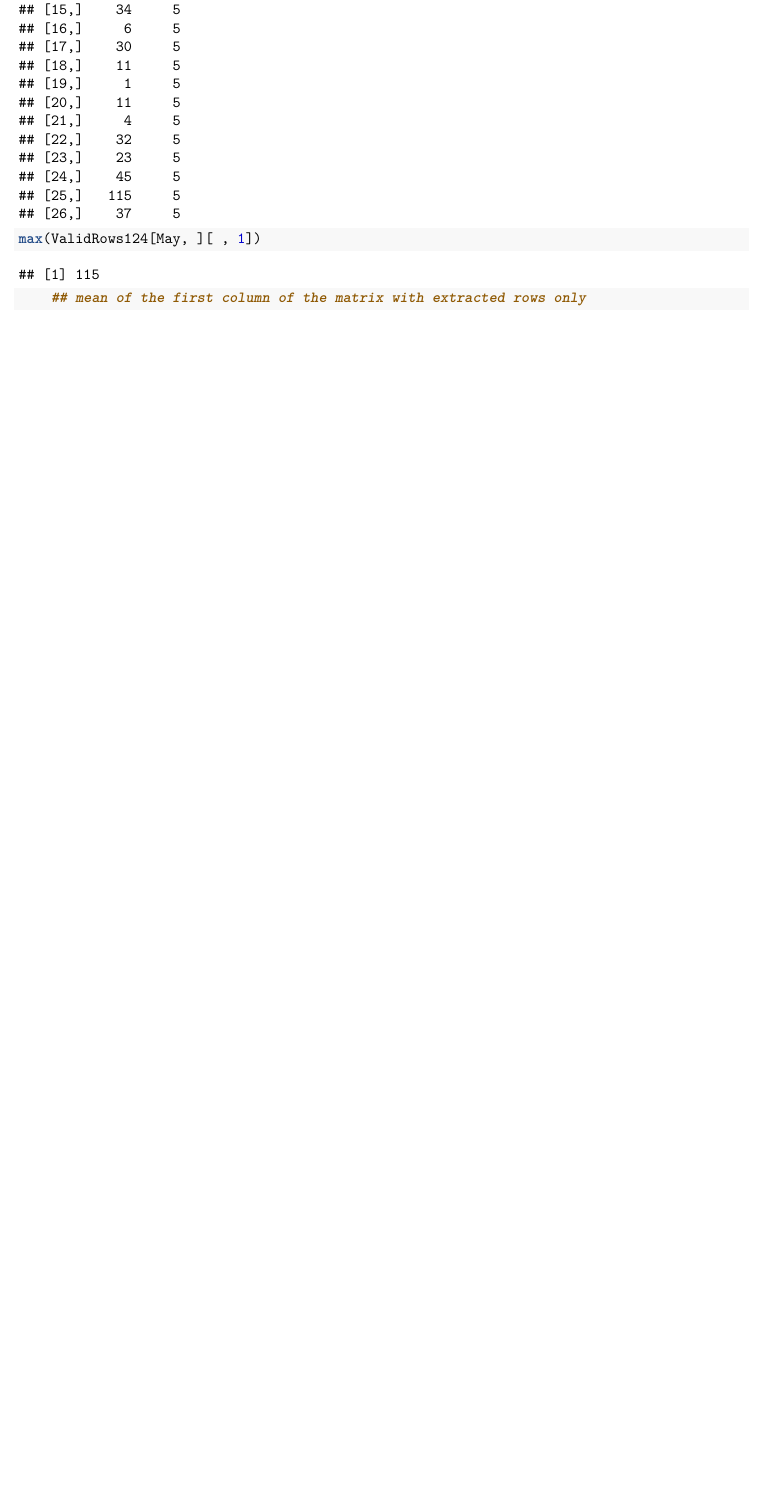
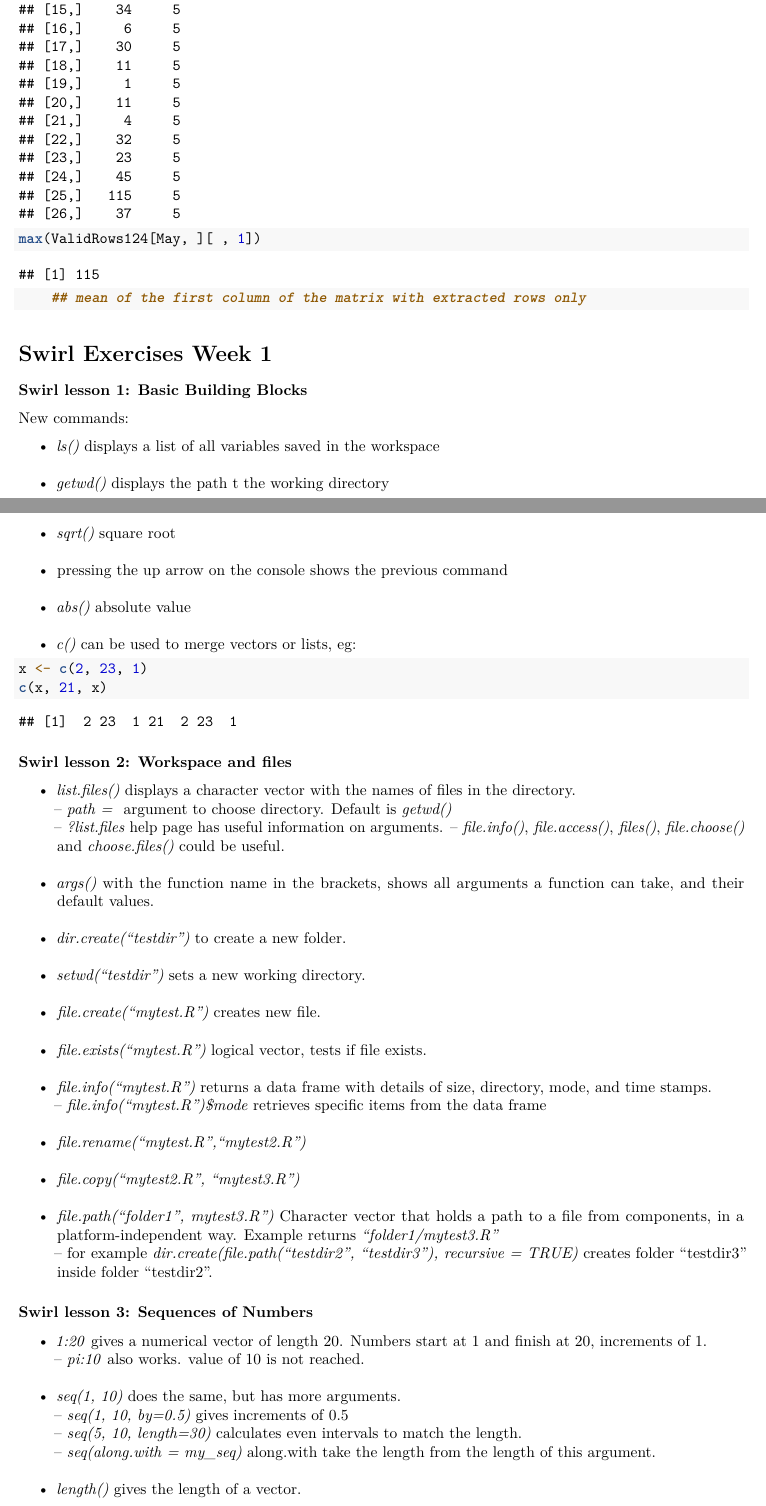
Before and after one commit to Rodrupp/Rudys_First_Project, an R Markdown document (My_First_R_Markdown.Rmd): part of page 23 of 23 before the commit and two parts of pages 23 and 24 of 25 after it, the two joined at a grey line, cut so that both start at the same text, the shorter picture padded with empty space. Rendered offline with R 4.5, knitr and Pandoc, then LaTeX, with nearby package versions; some code elsewhere in the file could not run offline.

Commit message:
Swirl Lessons 2 to 4 have been added.

````diff
--- a/My_First_R_Markdown.Rmd
+++ b/My_First_R_Markdown.Rmd
@@ -827,3 +828,46 @@ max(ValidRows124[May, ][ , 1])
     ## mean of the first column of the matrix with extracted rows only
 
 ```
+
+
+# Swirl Exercises Week 1
+
+### Swirl lesson 1: Basic Building Blocks
+New commands:
+
+ - *ls()* displays a list of all variables saved in the workspace
+ - *getwd()* displays the path t the working directory
+ - *sqrt()* square root
+ - pressing the up arrow on the console shows the previous command
+ - *abs()* absolute value
+ - *c()* can be used to merge vectors or lists, eg:
+```{r}
+x <- c(2, 23, 1)
+c(x, 21, x)
+```
+
+### Swirl lesson 2: Workspace and files
+ - *list.files()* displays a character vector with the names of files in the directory.
+ -- *path = * argument to choose directory. Default is *getwd()*
+ -- *?list.files* help page has useful information on arguments.
+ -- *file.info()*, *file.access()*, *files()*, *file.choose()* and *choose.files()* could be useful.
+ - *args()* with the function name in the brackets, shows all arguments a function can take, and their default values.
+ - *dir.create("testdir")* to create a new folder.
+ - *setwd("testdir")* sets a new working directory.
+ - *file.create("mytest.R")* creates new file.
+ - *file.exists("mytest.R")* logical vector, tests if file exists.
+ - *file.info("mytest.R")* returns a data frame with details of size, directory, mode, and time stamps.
+ -- *file.info("mytest.R")$mode* retrieves specific items from the data frame
+ - *file.rename("mytest.R","mytest2.R")*
+ - *file.copy("mytest2.R", "mytest3.R")*
+ - *file.path("folder1", mytest3.R")* Character vector that holds a path to a file from components, in a platform-independent way. Example returns *"folder1/mytest3.R"*
+ -- for example *dir.create(file.path("testdir2", "testdir3"), recursive = TRUE)* creates folder "testdir3" inside folder "testdir2".
+
+### Swirl lesson 3: Sequences of Numbers
+ - *1:20* gives a numerical vector of length 20. Numbers start at 1 and finish at 20, increments of 1.
+ -- *pi:10* also works. value of 10 is not reached.
+ - *seq(1, 10)* does the same, but has more arguments.
+ -- *seq(1, 10, by=0.5)* gives increments of 0.5
+ -- *seq(5, 10, length=30)* calculates even intervals to match the length.
+ -- *seq(along.with = my_seq)* along.with	take the length from the length of this argument.
+ - *length()* gives the length of a vector.
````
Also changed, not shown: My_First_R_Markdown.pdf, My_First_R_Markdown.Rmd (20 more changed lines).
